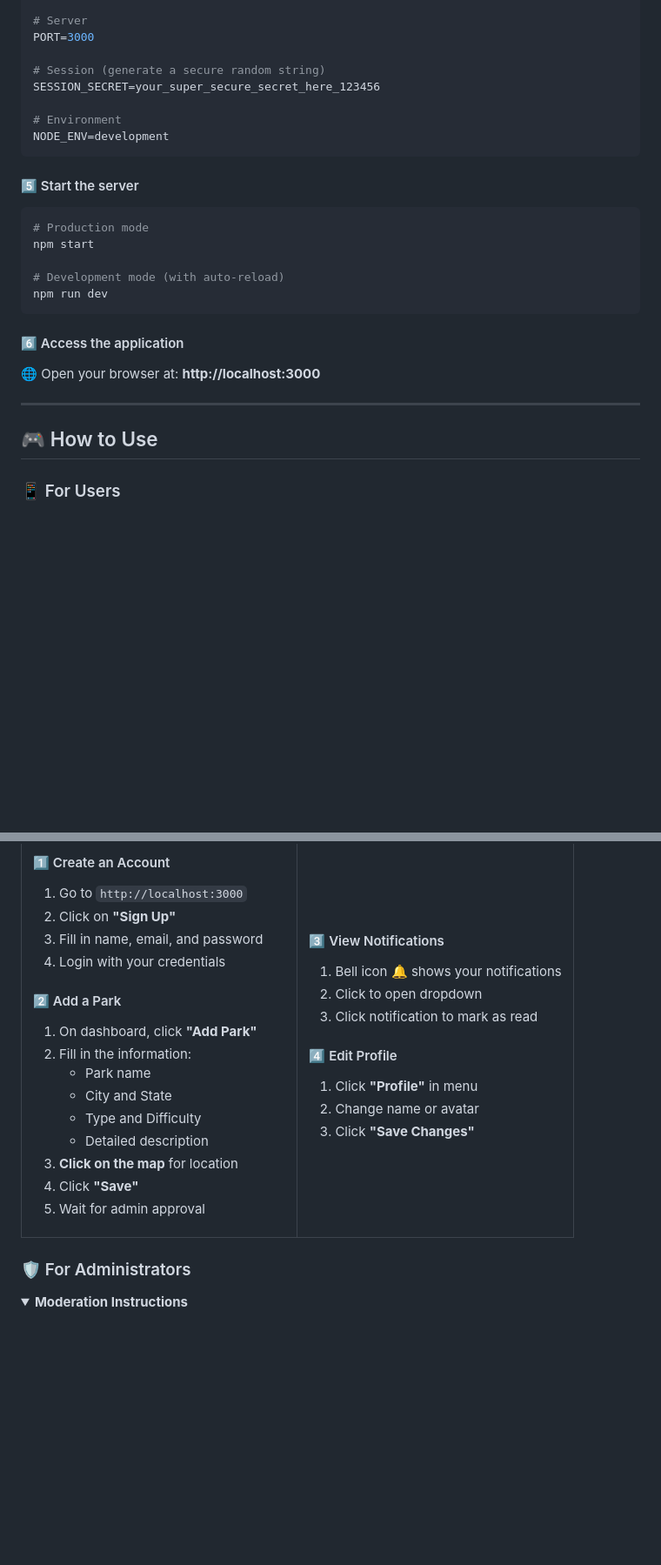
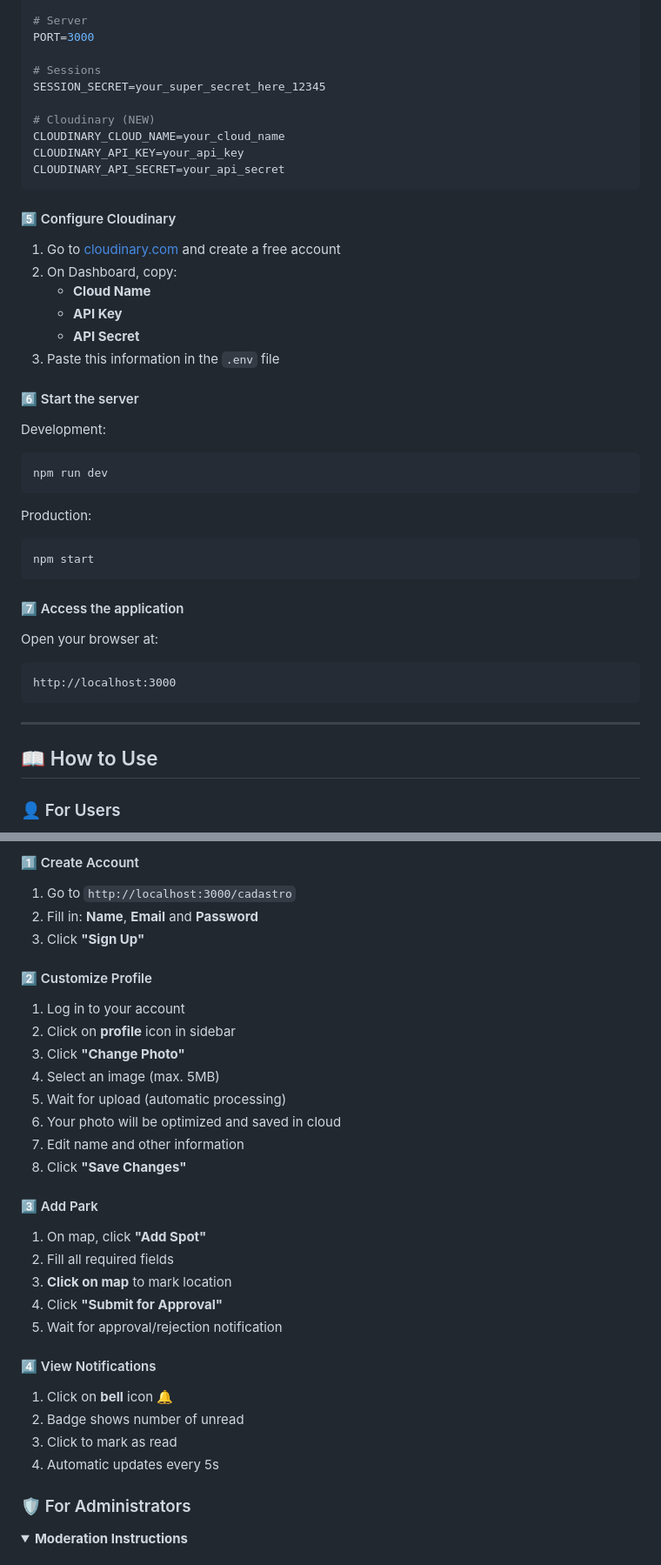
Before and after one commit to DeathHapyness/RideMap, a Markdown page: README_EN.md, 2 parts joined by grey strips. Shown at 87% size. Rendered like a GitHub page; folded sections open; blank space fills up the shorter version.

````diff
--- a/README_EN.md
+++ b/README_EN.md
@@ -304,32 +372,48 @@ DB_NAME=ridemap
 # Server
 PORT=3000
 
-# Session (generate a secure random string)
-SESSION_SECRET=your_super_secure_secret_here_123456
+# Sessions
+SESSION_SECRET=your_super_secret_here_12345
 
-# Environment
-NODE_ENV=development
+# Cloudinary (NEW)
+CLOUDINARY_CLOUD_NAME=your_cloud_name
+CLOUDINARY_API_KEY=your_api_key
+CLOUDINARY_API_SECRET=your_api_secret
 ```
 
-#### 5️⃣ Start the server
+#### 5️⃣ Configure Cloudinary
 
+1. Go to [cloudinary.com](https://cloudinary.com/) and create a free account
+2. On Dashboard, copy:
+   - **Cloud Name**
+   - **API Key**
+   - **API Secret**
+3. Paste this information in the `.env` file
+
+#### 6️⃣ Start the server
+
+Development:
 ```bash
-# Production mode
-npm start
-
-# Development mode (with auto-reload)
 npm run dev
 ```
 
-#### 6️⃣ Access the application
+Production:
+```bash
+npm start
+```
 
-🌐 Open your browser at: **http://localhost:3000**
+#### 7️⃣ Access the application
+
+Open your browser at:
+```
+http://localhost:3000
+```
 
 </details>
 
 ---
 
-## 🎮 How to Use
+## 📖 How to Use
 
-### 📱 For Users
+### 👤 For Users
 
@@ -339,37 +422,33 @@ npm run dev
 
-#### 1️⃣ Create an Account
-1. Go to `http://localhost:3000`
-2. Click on **"Sign Up"**
-3. Fill in name, email, and password
-4. Login with your credentials
+#### 1️⃣ Create Account
+1. Go to `http://localhost:3000/cadastro`
+2. Fill in: **Name**, **Email** and **Password**
+3. Click **"Sign Up"**
 
-#### 2️⃣ Add a Park
-1. On dashboard, click **"Add Park"**
-2. Fill in the information:
-   - Park name
-   - City and State
-   - Type and Difficulty
-   - Detailed description
-3. **Click on the map** for location
-4. Click **"Save"**
-5. Wait for admin approval
+#### 2️⃣ Customize Profile
+1. Log in to your account
+2. Click on **profile** icon in sidebar
+3. Click **"Change Photo"**
+4. Select an image (max. 5MB)
+5. Wait for upload (automatic processing)
+6. Your photo will be optimized and saved in cloud
+7. Edit name and other information
+8. Click **"Save Changes"**
 
-</td>
-<td width="50%">
+#### 3️⃣ Add Park
+1. On map, click **"Add Spot"**
+2. Fill all required fields
+3. **Click on map** to mark location
+4. Click **"Submit for Approval"**
+5. Wait for approval/rejection notification
 
-#### 3️⃣ View Notifications
-1. Bell icon 🔔 shows your notifications
-2. Click to open dropdown
-3. Click notification to mark as read
+#### 4️⃣ View Notifications
+1. Click on **bell** icon 🔔
+2. Badge shows number of unread
+3. Click to mark as read
+4. Automatic updates every 5s
 
-#### 4️⃣ Edit Profile
-1. Click **"Profile"** in menu
-2. Change name or avatar
-3. Click **"Save Changes"**
-
-</td>
-</tr>
-</table>
+</details>
 
 ### 🛡️ For Administrators
 
````
Also changed, not shown: other parts of README_EN.md (+103 -20 lines).
